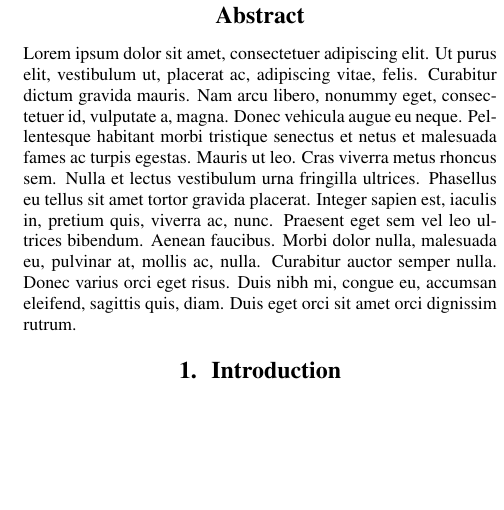
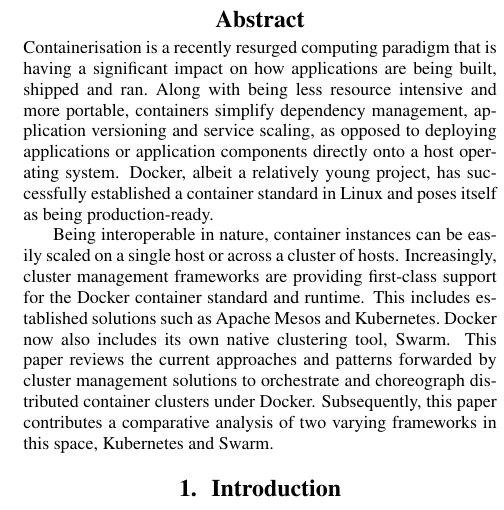
Before and after one commit to sononix/cloud_arch_containers_project, a LaTeX paper (report/is2006_latex_template.tex): part of one column of page 1 of 2, cut so that both start at the same text, the shorter picture padded with empty space. Compiled offline with pdfLaTeX.

Commit message:
Initial abstract

```diff
--- a/report/is2006_latex_template.tex
+++ b/report/is2006_latex_template.tex
@@ -15,7 +15,7 @@
      \raise.07ex\hbox{\scriptsize R}\hfil\crcr\mathhexbox20D}}}
 
 
-\title{A Comparative Study on Container Cluster Management Frameworks}
+\title{Dockerised Clouds: \\ A Comparative Study on Container Cluster Management Frameworks}
 
 \makeatletter
 \def\name#1{\gdef\@name{#1\\}}
@@ -29,14 +29,35 @@
 }
 
 
-
-
 \begin{document}
 
 \maketitle
 
 \begin{abstract}
-\lipsum[1]
+Containerisation is a recently resurged computing paradigm
+that is having a significant impact on how applications are being built,
+shipped and ran.\ Along with being less resource intensive and
+more portable, containers simplify dependency
+management, application versioning and service scaling, as opposed
+to deploying applications or application components directly
+onto a host operating system. Docker, albeit a relatively young project,
+has successfully established a container standard
+in Linux and poses itself as being production-ready.
+\par
+Being interoperable in nature, container instances can be easily scaled
+on a single host or across a cluster of hosts.
+Increasingly, cluster management frameworks are providing
+first-class support for the Docker container standard and runtime.
+This includes established solutions such as Apache Mesos
+and Kubernetes.\ Docker now also includes its own native clustering
+ tool, Swarm.
+This paper reviews the current approaches and patterns forwarded by
+cluster management solutions to orchestrate and choreograph
+distributed container clusters under Docker. Subsequently, this paper
+contributes a comparative analysis of two varying
+frameworks in this space,  Kubernetes and Swarm.
+
+
 \end{abstract}
 
 \section{Introduction}
```
